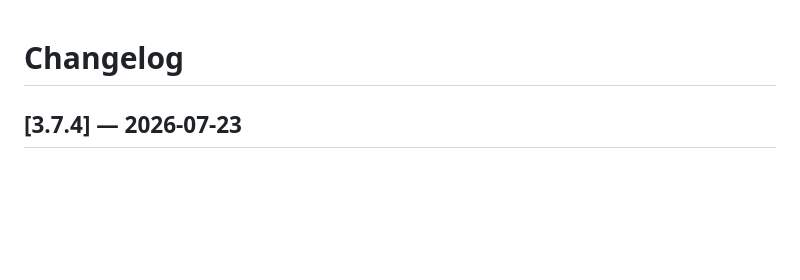
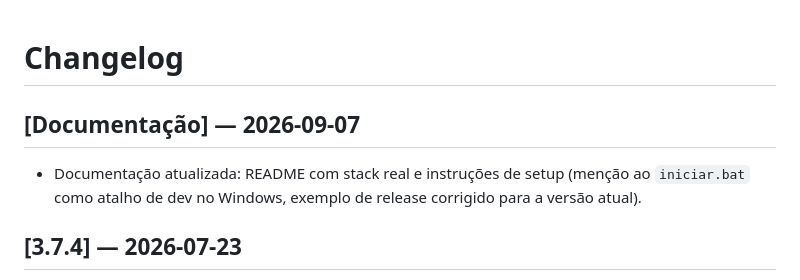
Before and after one commit to Guebly/guebly-watermark, a Markdown page: CHANGELOG.md, the part around the change. Rendered like a GitHub page; blank space fills up the shorter version.

```diff
--- a/CHANGELOG.md
+++ b/CHANGELOG.md
@@ -1,4 +1,10 @@
 # Changelog
+
+## [Documentação] — 2026-09-07
+
+- Documentação atualizada: README com stack real e instruções de setup
+  (menção ao `iniciar.bat` como atalho de dev no Windows, exemplo de release
+  corrigido para a versão atual).
 
 ## [3.7.4] — 2026-07-23
 
```
Also changed, not shown: README.md (+6 -3 lines).
